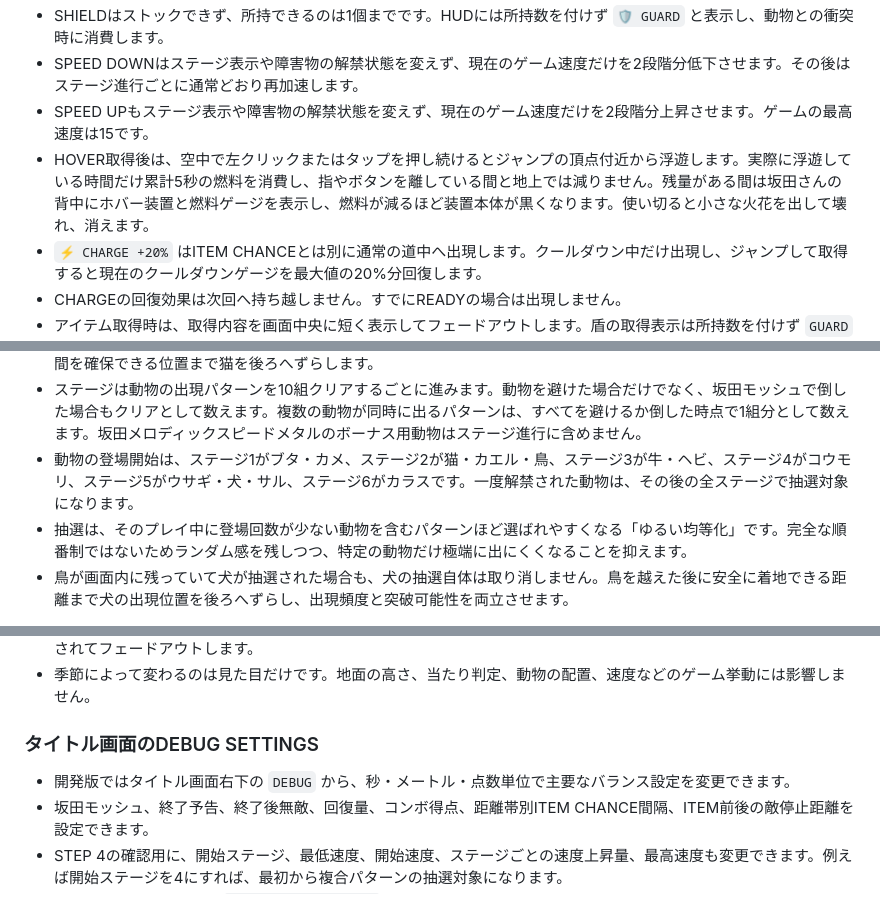
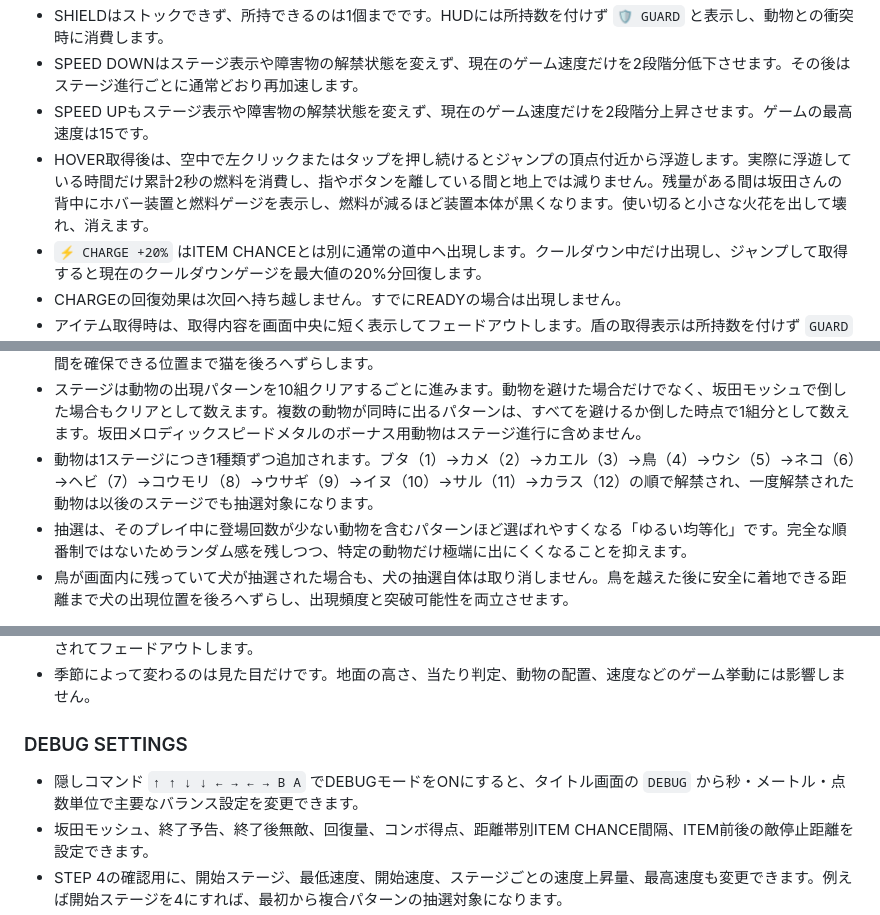
Before and after one commit to doyaconga/sakata_metal, a Markdown page: README.md, 3 parts joined by grey strips. GitHub-like rendering.

```diff
--- a/README.md
+++ b/README.md
@@ -101,7 +99,7 @@
 - SHIELDはストックできず、所持できるのは1個までです。HUDには所持数を付けず `🛡 GUARD` と表示し、動物との衝突時に消費します。
 - SPEED DOWNはステージ表示や障害物の解禁状態を変えず、現在のゲーム速度だけを2段階分低下させます。その後はステージ進行ごとに通常どおり再加速します。
 - SPEED UPもステージ表示や障害物の解禁状態を変えず、現在のゲーム速度だけを2段階分上昇させます。ゲームの最高速度は15です。
-- HOVER取得後は、空中で左クリックまたはタップを押し続けるとジャンプの頂点付近から浮遊します。実際に浮遊している時間だけ累計5秒の燃料を消費し、指やボタンを離している間と地上では減りません。残量がある間は坂田さんの背中にホバー装置と燃料ゲージを表示し、燃料が減るほど装置本体が黒くなります。使い切ると小さな火花を出して壊れ、消えます。
+- HOVER取得後は、空中で左クリックまたはタップを押し続けるとジャンプの頂点付近から浮遊します。実際に浮遊している時間だけ累計2秒の燃料を消費し、指やボタンを離している間と地上では減りません。残量がある間は坂田さんの背中にホバー装置と燃料ゲージを表示し、燃料が減るほど装置本体が黒くなります。使い切ると小さな火花を出して壊れ、消えます。
 - `⚡ CHARGE +20%` はITEM CHANCEとは別に通常の道中へ出現します。クールダウン中だけ出現し、ジャンプして取得すると現在のクールダウンゲージを最大値の20%分回復します。
 - CHARGEの回復効果は次回へ持ち越しません。すでにREADYの場合は出現しません。
 - アイテム取得時は、取得内容を画面中央に短く表示してフェードアウトします。盾の取得表示は所持数を付けず `GUARD` のみ表示します。
@@ -194,7 +192,7 @@
 - 猫は反応時間の短さを特徴とし、単体に加えて猫＋鳥のパターンでも出現します。画面内に別の動物が残っていても通常どおり抽選され、動物同士は接触判定を持たず互いにすり抜けます。
 - 高空のコウモリが画面内に残っているときに猫が抽選された場合は、コウモリの最後尾が通過してから約0.5秒の反応時間を確保できる位置まで猫を後ろへずらします。
 - ステージは動物の出現パターンを10組クリアするごとに進みます。動物を避けた場合だけでなく、坂田モッシュで倒した場合もクリアとして数えます。複数の動物が同時に出るパターンは、すべてを避けるか倒した時点で1組分として数えます。坂田メロディックスピードメタルのボーナス用動物はステージ進行に含めません。
-- 動物の登場開始は、ステージ1がブタ・カメ、ステージ2が猫・カエル・鳥、ステージ3が牛・ヘビ、ステージ4がコウモリ、ステージ5がウサギ・犬・サル、ステージ6がカラスです。一度解禁された動物は、その後の全ステージで抽選対象になります。
+- 動物は1ステージにつき1種類ずつ追加されます。ブタ（1）→カメ（2）→カエル（3）→鳥（4）→ウシ（5）→ネコ（6）→ヘビ（7）→コウモリ（8）→ウサギ（9）→イヌ（10）→サル（11）→カラス（12）の順で解禁され、一度解禁された動物は以後のステージでも抽選対象になります。
 - 抽選は、そのプレイ中に登場回数が少ない動物を含むパターンほど選ばれやすくなる「ゆるい均等化」です。完全な順番制ではないためランダム感を残しつつ、特定の動物だけ極端に出にくくなることを抑えます。
 - 鳥が画面内に残っていて犬が抽選された場合も、犬の抽選自体は取り消しません。鳥を越えた後に安全に着地できる距離まで犬の出現位置を後ろへずらし、出現頻度と突破可能性を両立させます。
 
@@ -208,9 +206,9 @@
 - 季節の境目では、まず `STAGE 5` のようなステージ表示がフェードアウトし、その後に `SUMMER` のような季節名が表示されてフェードアウトします。
 - 季節によって変わるのは見た目だけです。地面の高さ、当たり判定、動物の配置、速度などのゲーム挙動には影響しません。
 
-### タイトル画面のDEBUG SETTINGS
+### DEBUG SETTINGS
 
-- 開発版ではタイトル画面右下の `DEBUG` から、秒・メートル・点数単位で主要なバランス設定を変更できます。
+- 隠しコマンド `↑ ↑ ↓ ↓ ← → ← → B A` でDEBUGモードをONにすると、タイトル画面の `DEBUG` から秒・メートル・点数単位で主要なバランス設定を変更できます。
 - 坂田モッシュ、終了予告、終了後無敵、回復量、コンボ得点、距離帯別ITEM CHANCE間隔、ITEM前後の敵停止距離を設定できます。
 - STEP 4の確認用に、開始ステージ、最低速度、開始速度、ステージごとの速度上昇量、最高速度も変更できます。例えば開始ステージを4にすれば、最初から複合パターンの抽選対象になります。
 - 開発版の左上には現在の `DEBUG STAGE / SPEED` も表示され、設定の反映を確認できます。
```
Also changed, not shown: other parts of README.md (+14 -16 lines).
